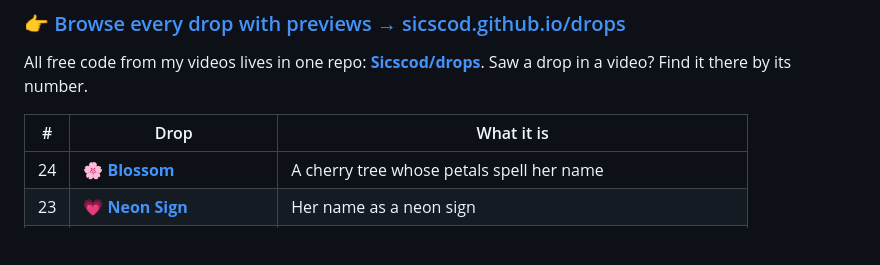
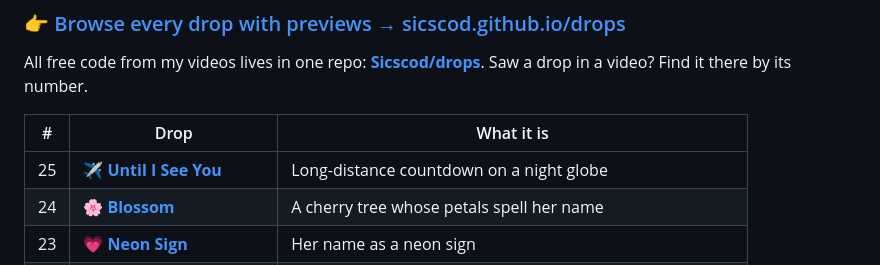
Before and after one commit to Sicscod/Sicscod, a Markdown page: README.md, the part around the change. Rendered like a GitHub page; blank space fills up the shorter version.

Commit message:
Drops: add 25 Until I See You
Co-Authored-By: Claude Opus 5.5 (1M context) <noreply@anthropic.com>
Claude-Session: https://claude.ai/code/session_01Y15U8QHzcGW7BrSGwiG8Cn

```diff
--- a/README.md
+++ b/README.md
@@ -21,6 +21,7 @@ All free code from my videos lives in one repo: **[Sicscod/drops](https://github
 
 | # | Drop | What it is |
 |---|------|-----------|
+| 25 | ✈️ [**Until I See You**](https://github.com/Sicscod/drops/tree/main/25-until-i-see-you) | Long-distance countdown on a night globe |
 | 24 | 🌸 [**Blossom**](https://github.com/Sicscod/drops/tree/main/24-blossom) | A cherry tree whose petals spell her name |
 | 23 | 💗 [**Neon Sign**](https://github.com/Sicscod/drops/tree/main/23-neon-sign) | Her name as a neon sign |
 | 22 | 🥠 [**Fortune Cookie**](https://github.com/Sicscod/drops/tree/main/22-fortune-cookie) | A fortune cookie with a rigged last fortune |
```
